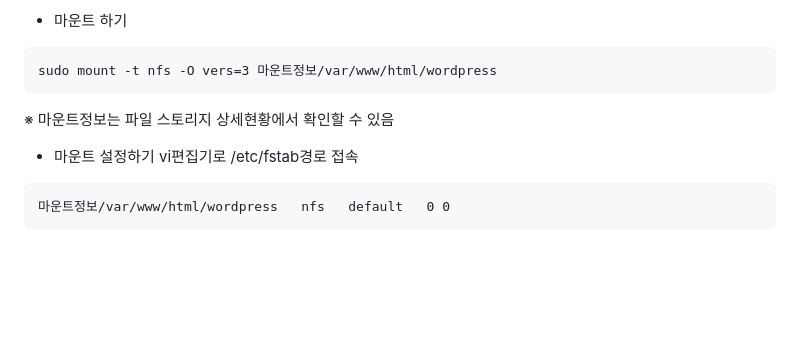
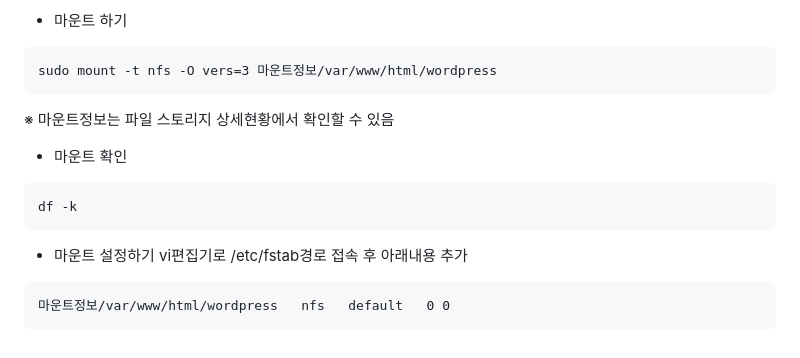
Before and after one commit to scp-cloudacademy/ce-advanced, a Markdown page: 08/command.md, the part around the change. Rendered like a GitHub page; blank space fills up the shorter version.

````diff
--- a/08/command.md
+++ b/08/command.md
@@ -95,8 +95,12 @@ sudo mount -t nfs -O vers=3 마운트정보/var/www/html/wordpress
 ```
  ※ 마운트정보는 파일 스토리지 상세현황에서 확인할 수 있음
 
+ - 마운트 확인
+```
+df -k
+```
 - 마운트 설정하기
-vi편집기로 /etc/fstab경로  접속</br>
+vi편집기로 /etc/fstab경로  접속 후 아래내용 추가</br>
 ```
 마운트정보/var/www/html/wordpress   nfs   default   0 0
 ```
````
